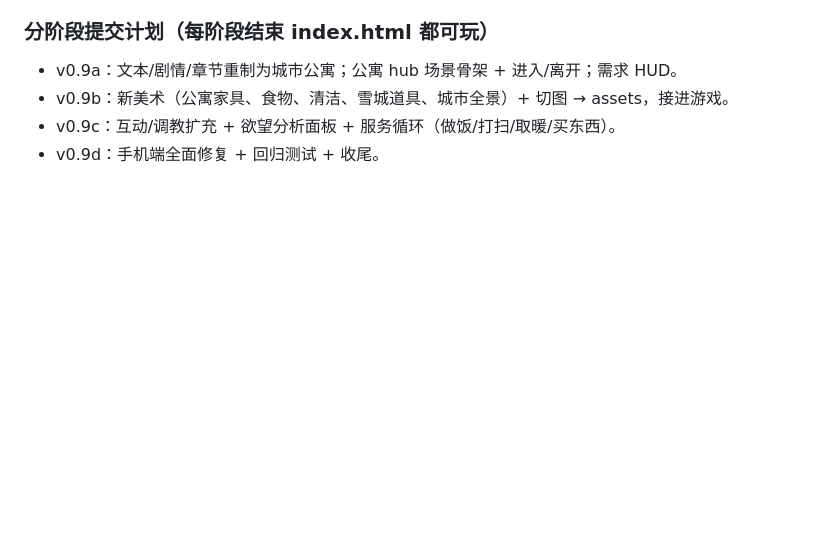
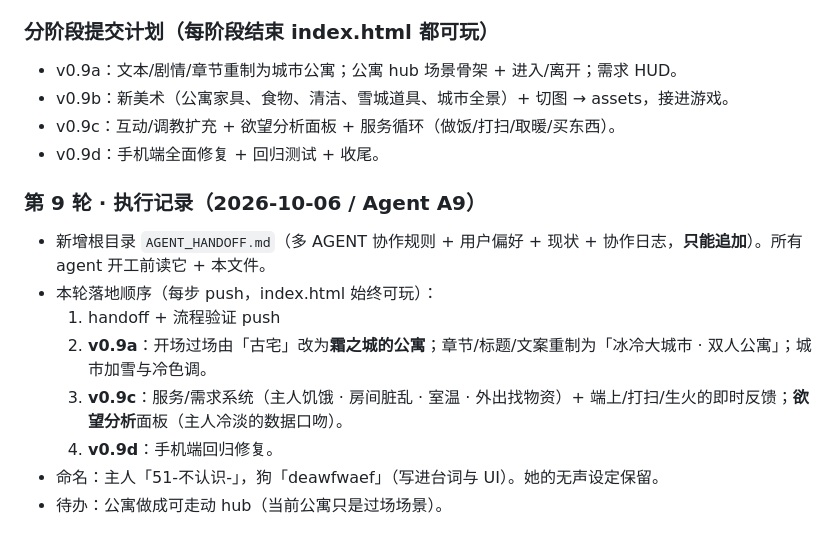
Before and after one commit to deawfwaef2/mari3dcity, a Markdown page: HANDOFF.md, the part around the change. Drawn GitHub-style; blank space fills up the shorter version.

Commit message:
v0.9: agent handoff (multi-agent rules + prefs) and round-9 execution log

```diff
--- a/HANDOFF.md
+++ b/HANDOFF.md
@@ -294,3 +294,13 @@
 - v0.9b：新美术（公寓家具、食物、清洁、雪城道具、城市全景）+ 切图 → assets，接进游戏。
 - v0.9c：互动/调教扩充 + 欲望分析面板 + 服务循环（做饭/打扫/取暖/买东西）。
 - v0.9d：手机端全面修复 + 回归测试 + 收尾。
+
+### 第 9 轮 · 执行记录（2026-10-06 / Agent A9）
+- 新增根目录 `AGENT_HANDOFF.md`（多 AGENT 协作规则 + 用户偏好 + 现状 + 协作日志，**只能追加**）。所有 agent 开工前读它 + 本文件。
+- 本轮落地顺序（每步 push，index.html 始终可玩）：
+  1. handoff + 流程验证 push
+  2. **v0.9a**：开场过场由「古宅」改为**霜之城的公寓**；章节/标题/文案重制为「冰冷大城市 · 双人公寓」；城市加雪与冷色调。
+  3. **v0.9c**：服务/需求系统（主人饥饿 · 房间脏乱 · 室温 · 外出找物资）+ 端上/打扫/生火的即时反馈；**欲望分析**面板（主人冷淡的数据口吻）。
+  4. **v0.9d**：手机端回归修复。
+- 命名：主人「51-不认识-」，狗「deawfwaef」（写进台词与 UI）。她的无声设定保留。
+- 待办：公寓做成可走动 hub（当前公寓只是过场场景）。
```
Also changed, not shown: AGENT_HANDOFF.md (added, +69 -0 lines).
